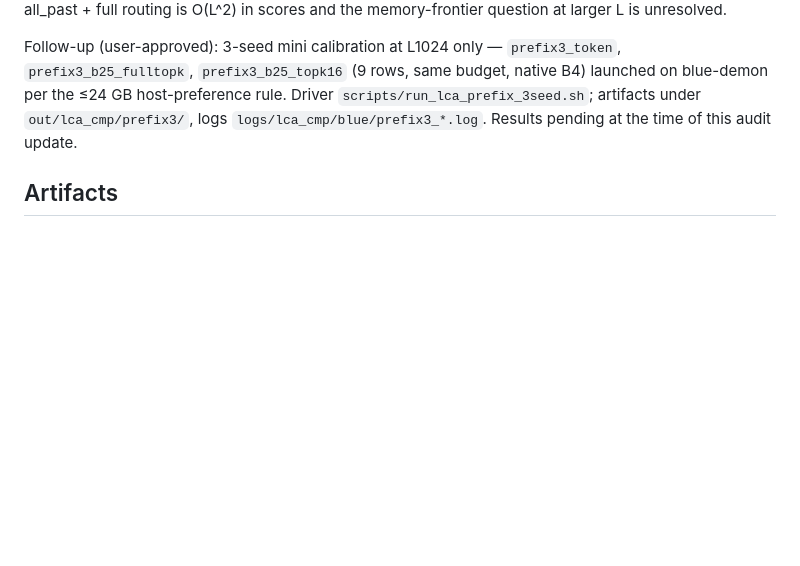
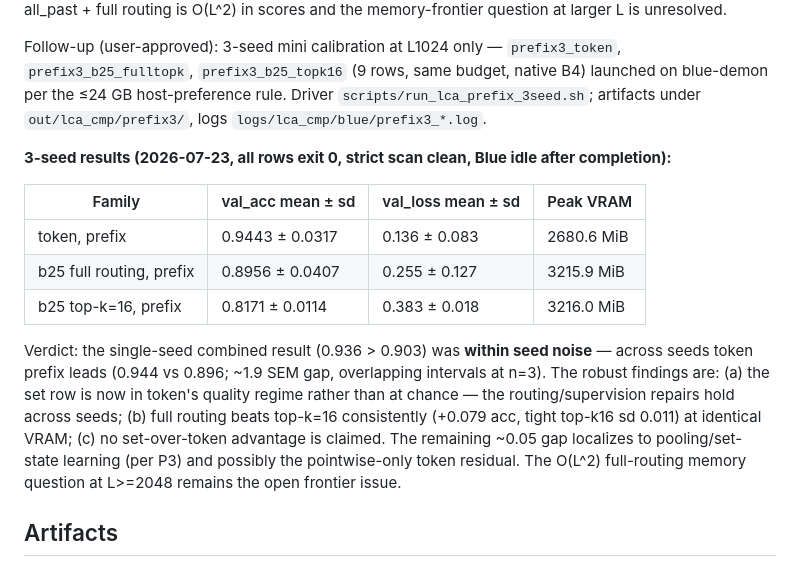
Before and after one commit to iarroyof/set-attention, a Markdown page: audit/LCA_calibration_20260718.md, the part around the change. GitHub-like rendering; blank space fills up the shorter version.

Commit message:
Record prefix3 3-seed results: set in token regime, seed-0 win was seed noise

```diff
--- a/audit/LCA_calibration_20260718.md
+++ b/audit/LCA_calibration_20260718.md
@@ -300,8 +300,27 @@ Follow-up (user-approved): 3-seed mini calibration at L1024 only —
 `prefix3_token`, `prefix3_b25_fulltopk`, `prefix3_b25_topk16` (9 rows, same
 budget, native B4) launched on blue-demon per the ≤24 GB host-preference
 rule. Driver `scripts/run_lca_prefix_3seed.sh`; artifacts under
-`out/lca_cmp/prefix3/`, logs `logs/lca_cmp/blue/prefix3_*.log`. Results
-pending at the time of this audit update.
+`out/lca_cmp/prefix3/`, logs `logs/lca_cmp/blue/prefix3_*.log`.
+
+**3-seed results (2026-07-23, all rows exit 0, strict scan clean, Blue idle
+after completion):**
+
+| Family | val_acc mean ± sd | val_loss mean ± sd | Peak VRAM |
+|---|---|---|---|
+| token, prefix | 0.9443 ± 0.0317 | 0.136 ± 0.083 | 2680.6 MiB |
+| b25 full routing, prefix | 0.8956 ± 0.0407 | 0.255 ± 0.127 | 3215.9 MiB |
+| b25 top-k=16, prefix | 0.8171 ± 0.0114 | 0.383 ± 0.018 | 3216.0 MiB |
+
+Verdict: the single-seed combined result (0.936 > 0.903) was **within seed
+noise** — across seeds token prefix leads (0.944 vs 0.896; ~1.9 SEM gap,
+overlapping intervals at n=3). The robust findings are: (a) the set row is
+now in token's quality regime rather than at chance — the routing/supervision
+repairs hold across seeds; (b) full routing beats top-k=16 consistently
+(+0.079 acc, tight top-k16 sd 0.011) at identical VRAM; (c) no set-over-token
+advantage is claimed. The remaining ~0.05 gap localizes to
+pooling/set-state learning (per P3) and possibly the pointwise-only token
+residual. The O(L^2) full-routing memory question at L>=2048 remains the
+open frontier issue.
 
 ## Artifacts
 
```
Also changed, not shown: audit/phase_sd_status.md (+5 -1 lines).
